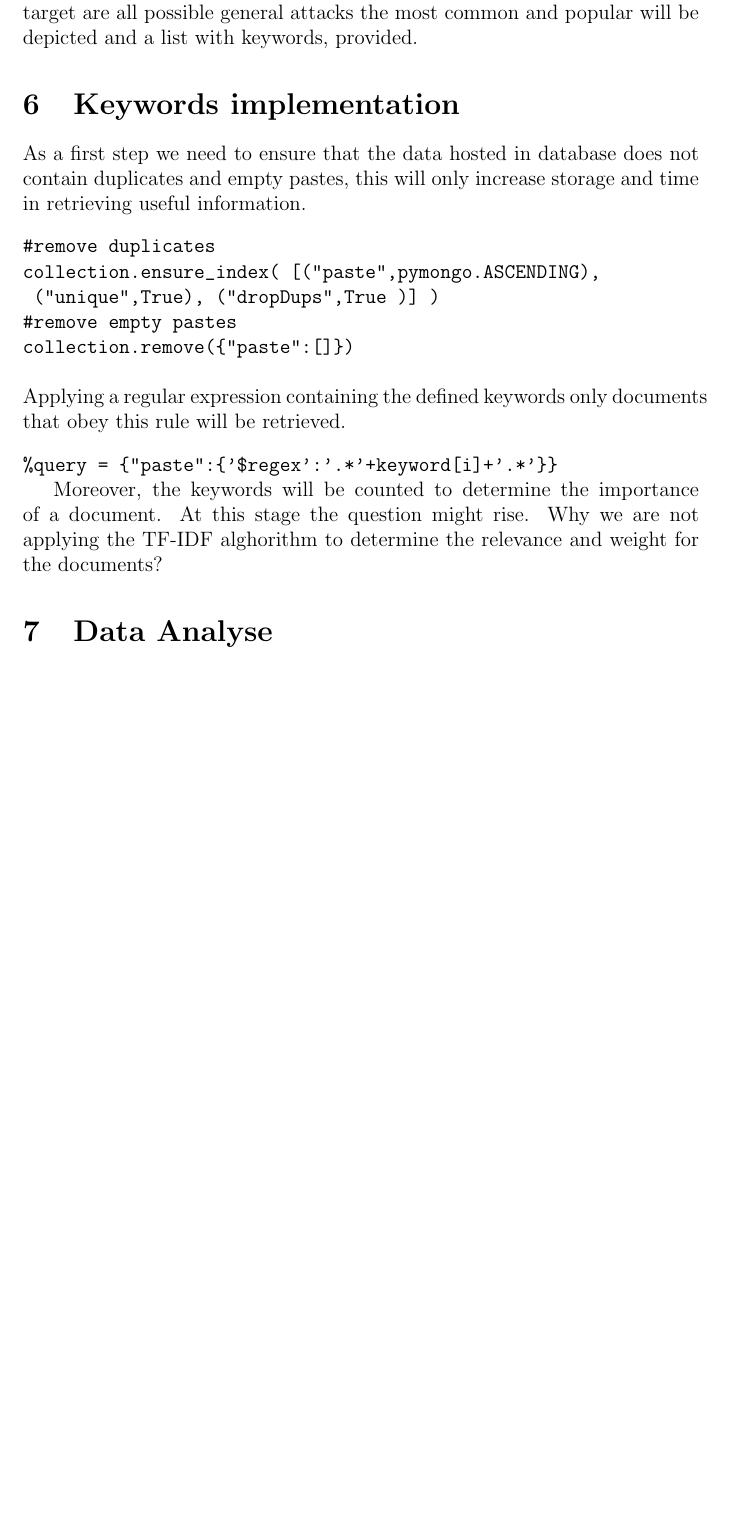
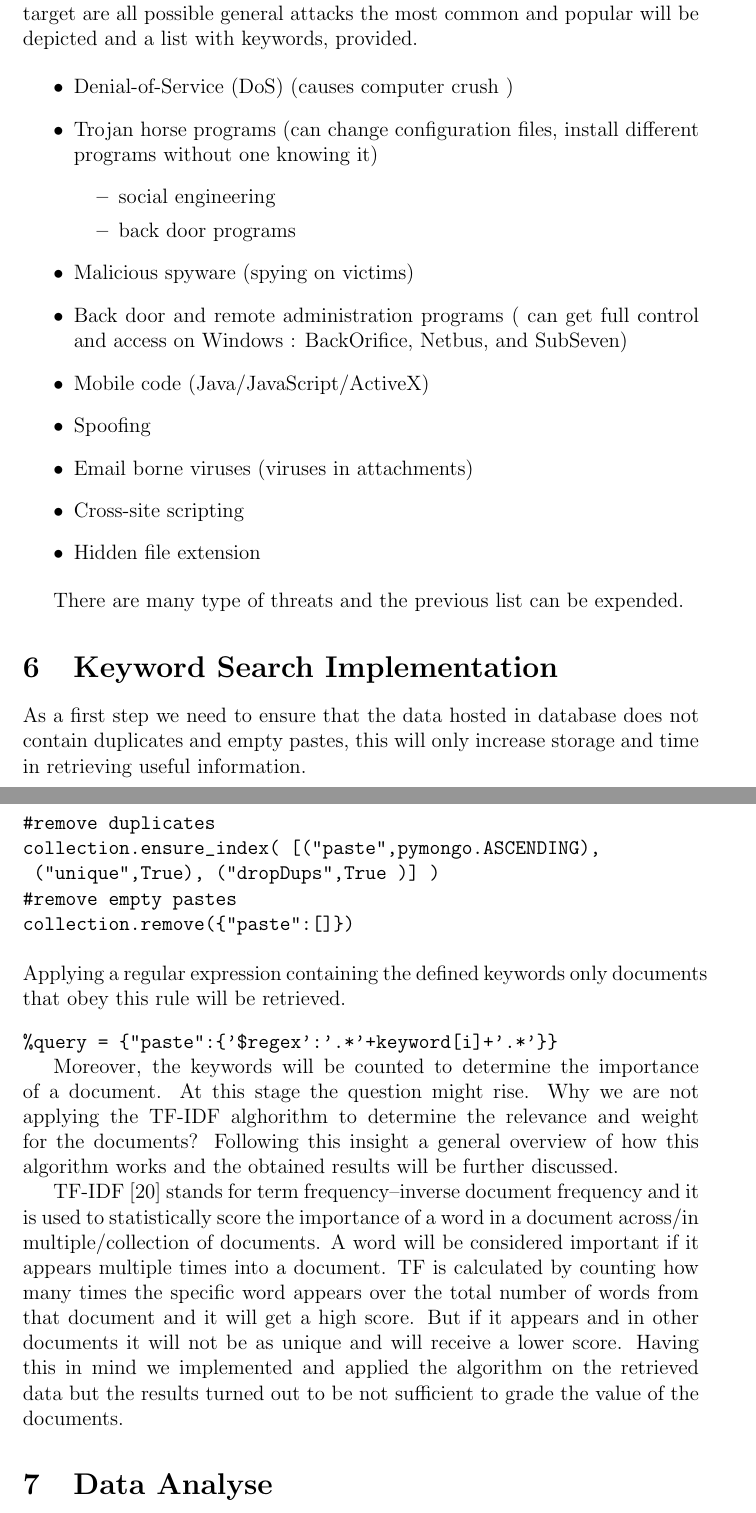
Before and after one commit to SecurityIntelligenceOS3/RP1Report, a LaTeX document (Report.tex): part of page 13 of 22 before the commit and two parts of pages 13 and 14 of 23 after it, the two joined at a grey line, cut so that both start at the same text, the shorter picture padded with empty space. Compiled offline with pdfLaTeX.

Commit message:
keyword section modefications

```diff
--- a/Report.tex
+++ b/Report.tex
@@ -229,7 +229,25 @@ In response variable we will get a file in json format, from which we will store
 
 To determine what keywords are relevant for retrieving specific information from database, threat types will be outlined. At this point depends on what category of possible attacks one wants to be alerted on. Assuming that our target are all possible general attacks the most common and popular will be depicted and a list with keywords, provided.
 
-\section{Keywords implementation}
+\begin{itemize}
+\item Denial-of-Service (DoS) (causes computer crush )
+\item Trojan horse programs (can change configuration files, install different programs without one knowing it)
+\begin{itemize}
+\item social engineering
+\item back door programs
+\end{itemize}
+\item Malicious spyware (spying on victims)
+\item Back door and remote administration programs ( can get full control and access on Windows : BackOrifice, Netbus, and SubSeven)
+\item Mobile code (Java/JavaScript/ActiveX)
+\item Spoofing
+\item Email borne viruses (viruses in attachments)
+\item Cross-site scripting
+\item Hidden file extension
+\end{itemize}
+
+There are many type of threats and the previous list can be expended.
+
+\section{Keyword Search Implementation}
 As a first step we need to ensure that the data hosted in database does not contain duplicates and empty pastes, this will only increase storage and time in retrieving useful information.
 \begin{spverbatim}
 #remove duplicates
@@ -244,5 +262,8 @@ Applying a regular expression containing the defined keywords only documents tha
 %query = {"paste":{'$regex':'.*'+keyword[i]+'.*'}}
 \end{spverbatim}
 Moreover, the keywords will be counted to determine the importance of a document. At this stage the question might rise. Why we are not applying the TF-IDF alghorithm to determine the relevance and weight for the documents?
+Following this insight a general overview of how this algorithm works and the obtained results will be further discussed.
+
+TF-IDF \cite{tf-idf} stands for term frequency–inverse document frequency and it is used to statistically score the importance of a word in a document across/in multiple/collection of documents. A word will be considered important if it appears multiple times into a document. TF is calculated by counting how many times the specific word appears over the total number of words from that document and it will get a high score. But if it appears and in other documents it will not be as unique and will receive a lower score. Having this in mind we implemented and applied the algorithm  on the retrieved data but the results turned out to be not sufficient to grade the value of the documents.
 \section{Data Analyse}
 This section will sketch few methods that can be applied over the congregated information. All the unstructured data has to be processed and converted to "clean" structured information which includes natural language processing. For this step Python provides an open source library nltk \cite{nltk}. We have to dip into several phases to get a good transformation of  paste, mesages or titles. This include stop words removal, stemming and pos(part of speach) detection.
```
Also changed, not shown: Report.tex (10 more changed lines).
